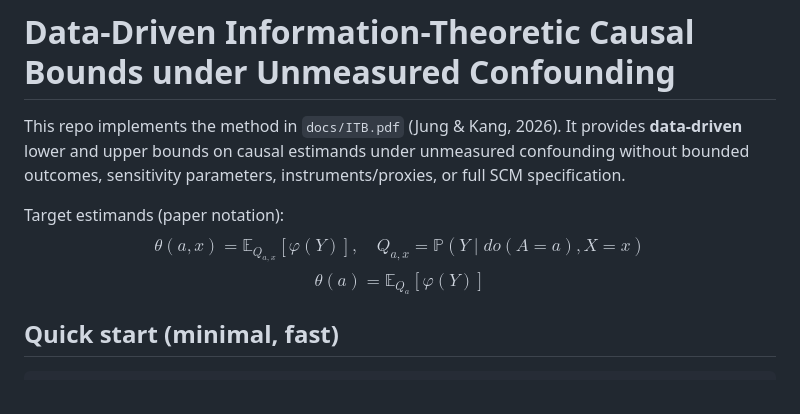
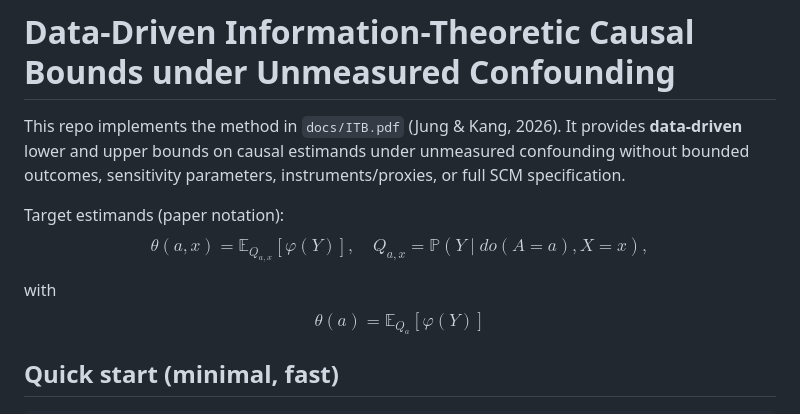
Before and after one commit to yonghanjung/Information-Theretic-Bounds, a Markdown page: README.md, the part around the change. Drawn GitHub-style.

Commit message:
Update README wording

```diff
--- a/README.md
+++ b/README.md
@@ -4,8 +4,10 @@ This repo implements the method in `docs/ITB.pdf` (Jung & Kang, 2026). It provid
 
 Target estimands (paper notation):
 $$
-\theta(a,x)=\mathbb{E}_{Q_{a,x}}[\varphi(Y)],\quad Q_{a,x}=\mathbb{P}(Y\mid do(A=a),X=x)
+\theta(a,x)=\mathbb{E}_{Q_{a,x}}[\varphi(Y)],\quad Q_{a,x}=\mathbb{P}(Y\mid do(A=a),X=x),
 $$
+
+with
 $$
 \theta(a)=\mathbb{E}_{Q_a}[\varphi(Y)]
 $$
```
